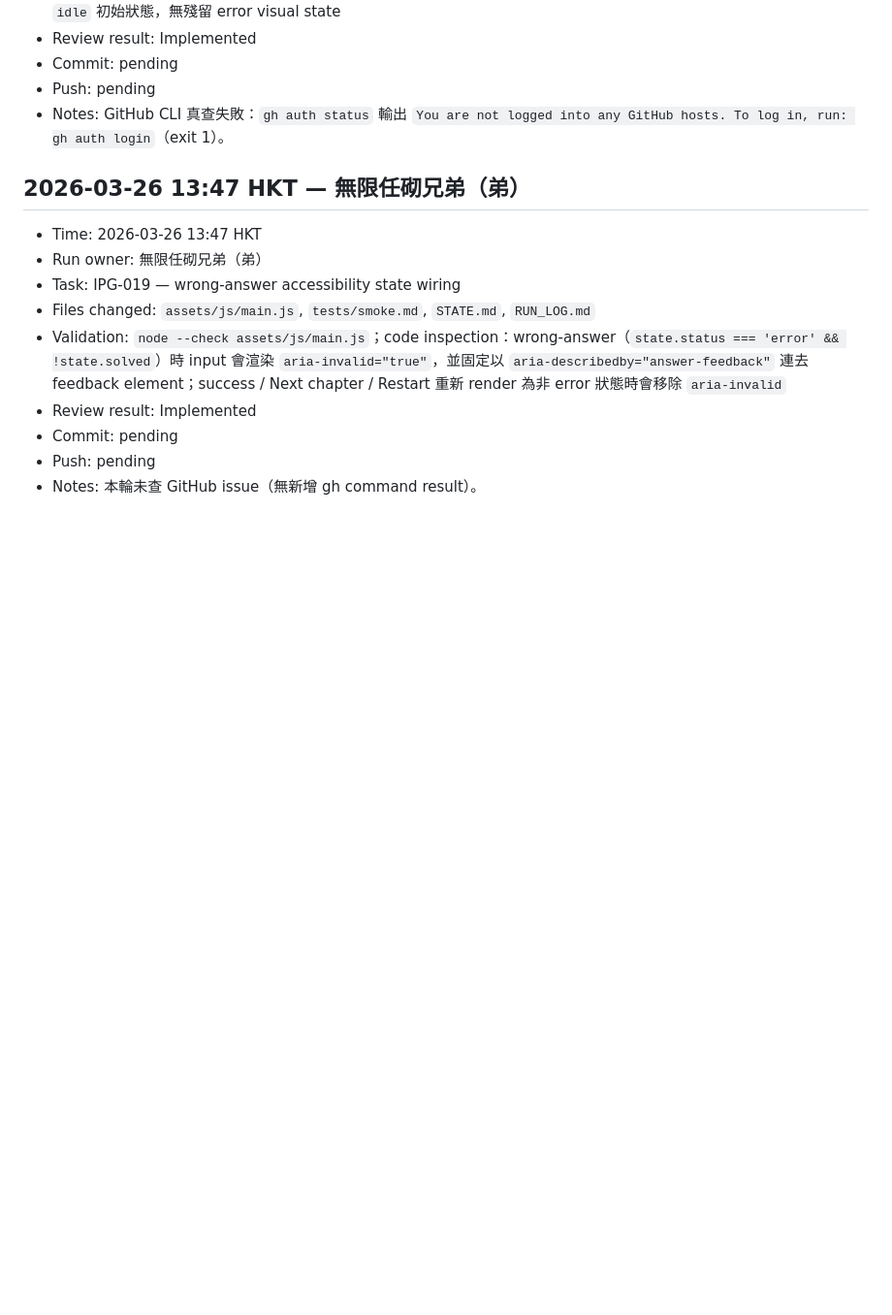
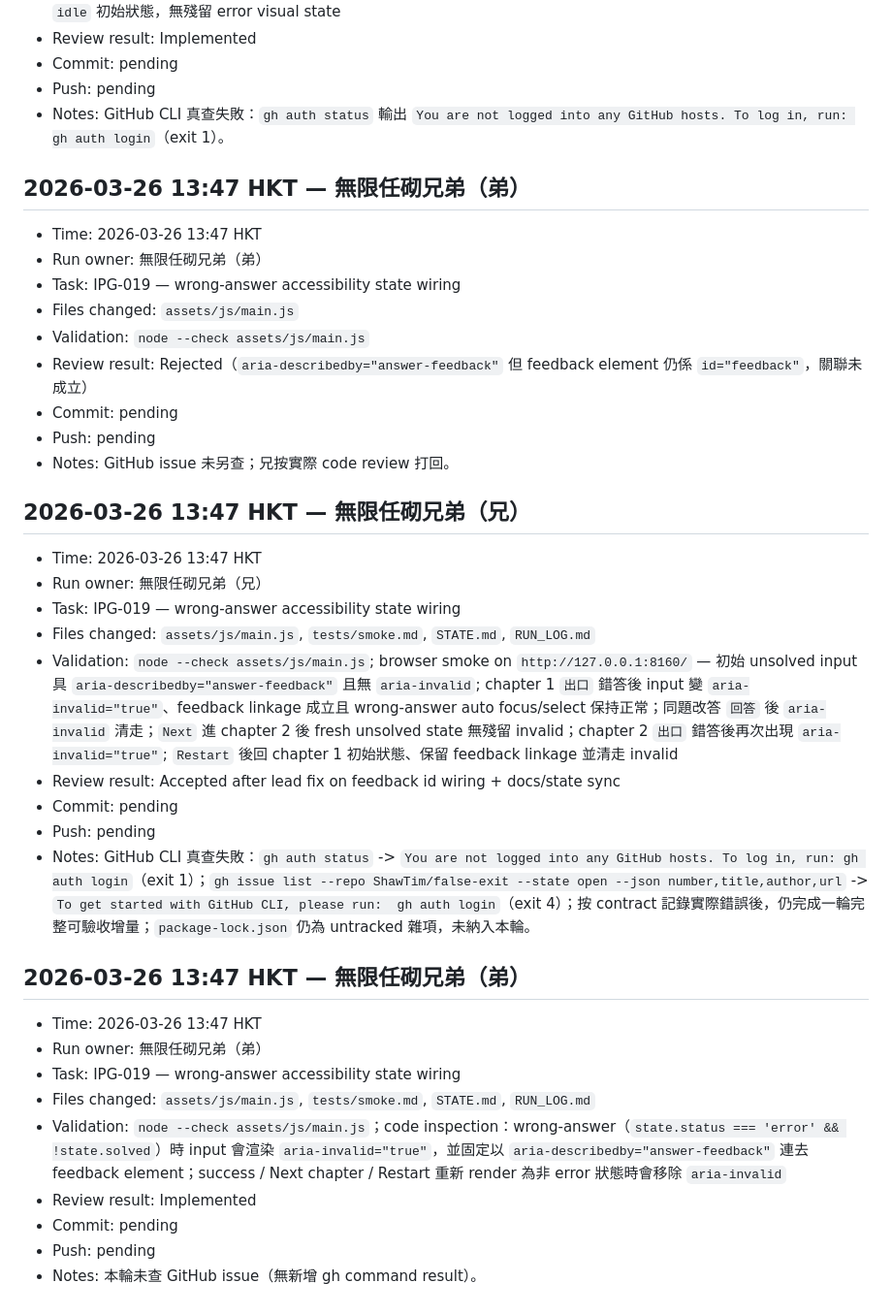
Before and after one commit to ShawTim/false-exit, a Markdown page: RUN_LOG.md, the part around the change. Shown at 97% size. Drawn GitHub-style; blank space fills up the shorter version.

Commit message:
feat: add accessible invalid state for wrong answers

```diff
--- a/RUN_LOG.md
+++ b/RUN_LOG.md
@@ -320,6 +320,28 @@ Append one section per run.
 - Commit: pending
 - Push: pending
 - Notes: GitHub CLI 真查失敗：`gh auth status` 輸出 `You are not logged into any GitHub hosts. To log in, run: gh auth login`（exit 1）。
+
+## 2026-03-26 13:47 HKT — 無限任砌兄弟（弟）
+- Time: 2026-03-26 13:47 HKT
+- Run owner: 無限任砌兄弟（弟）
+- Task: IPG-019 — wrong-answer accessibility state wiring
+- Files changed: `assets/js/main.js`
+- Validation: `node --check assets/js/main.js`
+- Review result: Rejected（`aria-describedby="answer-feedback"` 但 feedback element 仍係 `id="feedback"`，關聯未成立）
+- Commit: pending
+- Push: pending
+- Notes: GitHub issue 未另查；兄按實際 code review 打回。
+
+## 2026-03-26 13:47 HKT — 無限任砌兄弟（兄）
+- Time: 2026-03-26 13:47 HKT
+- Run owner: 無限任砌兄弟（兄）
+- Task: IPG-019 — wrong-answer accessibility state wiring
+- Files changed: `assets/js/main.js`, `tests/smoke.md`, `STATE.md`, `RUN_LOG.md`
+- Validation: `node --check assets/js/main.js`; browser smoke on `http://127.0.0.1:8160/` — 初始 unsolved input 具 `aria-describedby="answer-feedback"` 且無 `aria-invalid`; chapter 1 `出口` 錯答後 input 變 `aria-invalid="true"`、feedback linkage 成立且 wrong-answer auto focus/select 保持正常；同題改答 `回答` 後 `aria-invalid` 清走；`Next` 進 chapter 2 後 fresh unsolved state 無殘留 invalid；chapter 2 `出口` 錯答後再次出現 `aria-invalid="true"`; `Restart` 後回 chapter 1 初始狀態、保留 feedback linkage 並清走 invalid
+- Review result: Accepted after lead fix on feedback id wiring + docs/state sync
+- Commit: pending
+- Push: pending
+- Notes: GitHub CLI 真查失敗：`gh auth status` -> `You are not logged into any GitHub hosts. To log in, run: gh auth login`（exit 1）；`gh issue list --repo ShawTim/false-exit --state open --json number,title,author,url` -> `To get started with GitHub CLI, please run:  gh auth login`（exit 4）；按 contract 記錄實際錯誤後，仍完成一輪完整可驗收增量；`package-lock.json` 仍為 untracked 雜項，未納入本輪。
 ## 2026-03-26 13:47 HKT — 無限任砌兄弟（弟）
 - Time: 2026-03-26 13:47 HKT
 - Run owner: 無限任砌兄弟（弟）
```
